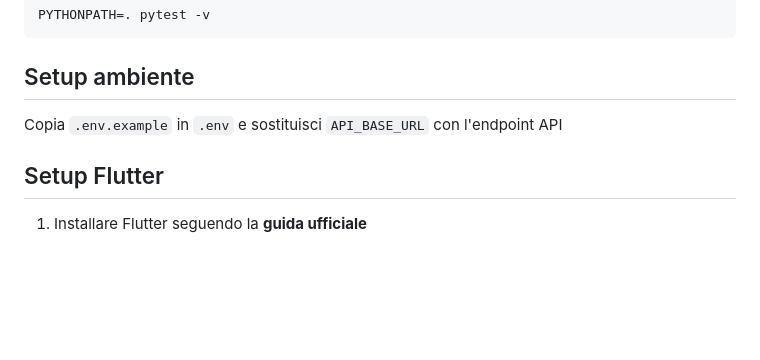
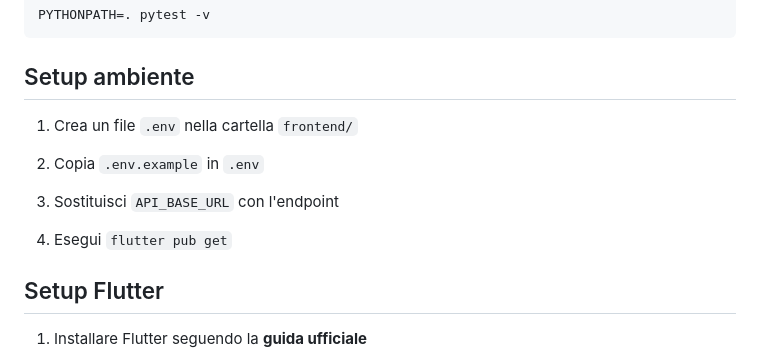
Before and after one commit to SWE-BitByBit/project-PoC, a Markdown page: README.md, the part around the change. Rendered like a GitHub page; blank space fills up the shorter version.

Commit message:
aggiornato readme

````diff
--- a/README.md
+++ b/README.md
@@ -28,8 +28,13 @@ PYTHONPATH=. pytest -v
 ```
 
 ## Setup ambiente
+1. Crea un file `.env` nella cartella `frontend/`
 
-Copia `.env.example` in `.env` e sostituisci `API_BASE_URL` con l'endpoint API
+2. Copia `.env.example` in `.env`
+
+3. Sostituisci `API_BASE_URL` con l'endpoint
+
+4. Esegui `flutter pub get`
 
 ## Setup Flutter
 
````
